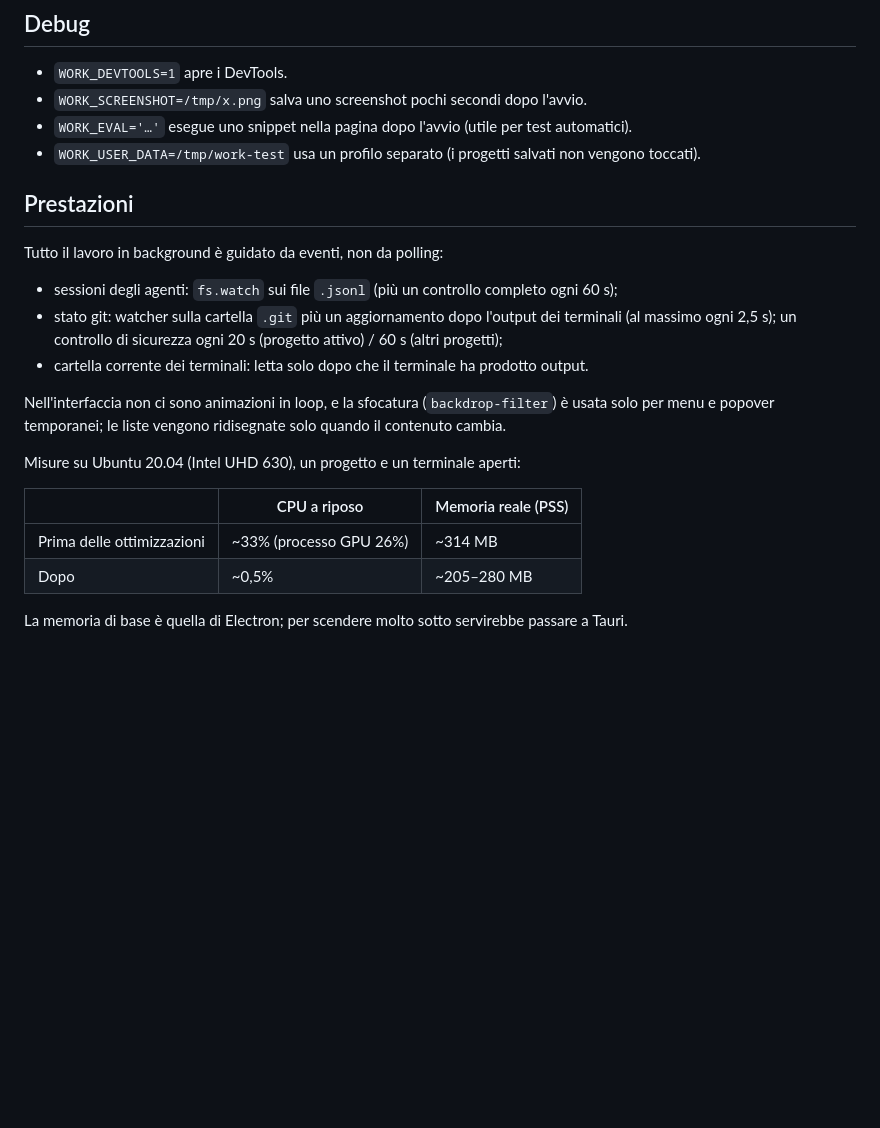
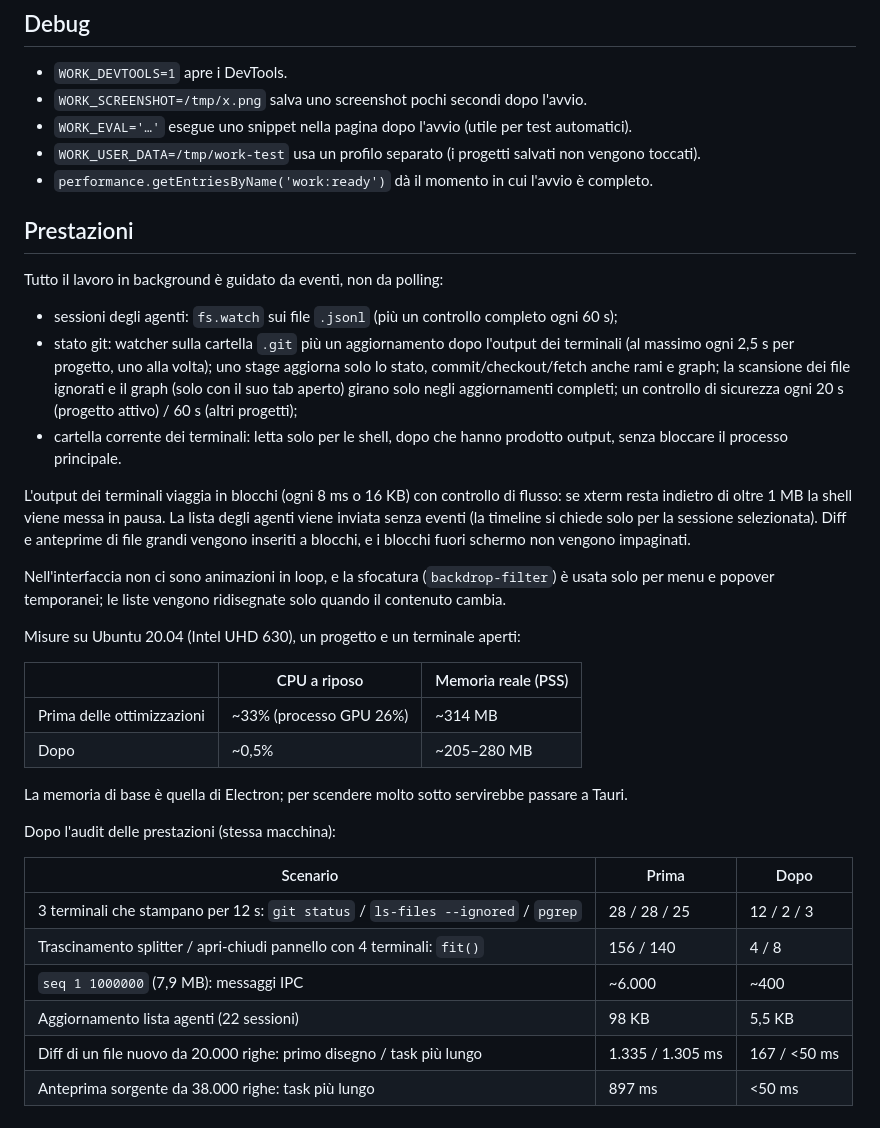
Before and after one commit to overzoomit/work-stack, a Markdown page: README.md, the part around the change. Rendered like a GitHub page; blank space fills up the shorter version.

Commit message:
docs: document performance changes and measurements

```diff
--- a/README.md
+++ b/README.md
@@ -116,14 +116,22 @@ src/renderer/    interfaccia (HTML/CSS/JS, xterm.js)
 - `WORK_SCREENSHOT=/tmp/x.png` salva uno screenshot pochi secondi dopo l'avvio.
 - `WORK_EVAL='…'` esegue uno snippet nella pagina dopo l'avvio (utile per test automatici).
 - `WORK_USER_DATA=/tmp/work-test` usa un profilo separato (i progetti salvati non vengono toccati).
+- `performance.getEntriesByName('work:ready')` dà il momento in cui l'avvio è completo.
 
 ## Prestazioni
 
 Tutto il lavoro in background è guidato da eventi, non da polling:
 - sessioni degli agenti: `fs.watch` sui file `.jsonl` (più un controllo completo ogni 60 s);
-- stato git: watcher sulla cartella `.git` più un aggiornamento dopo l'output dei terminali (al massimo ogni 2,5 s);
+- stato git: watcher sulla cartella `.git` più un aggiornamento dopo l'output dei terminali (al massimo ogni 2,5 s
+  per progetto, uno alla volta); uno stage aggiorna solo lo stato, commit/checkout/fetch anche rami e graph;
+  la scansione dei file ignorati e il graph (solo con il suo tab aperto) girano solo negli aggiornamenti completi;
   un controllo di sicurezza ogni 20 s (progetto attivo) / 60 s (altri progetti);
-- cartella corrente dei terminali: letta solo dopo che il terminale ha prodotto output.
+- cartella corrente dei terminali: letta solo per le shell, dopo che hanno prodotto output, senza bloccare il processo principale.
+
+L'output dei terminali viaggia in blocchi (ogni 8 ms o 16 KB) con controllo di flusso: se xterm resta indietro
+di oltre 1 MB la shell viene messa in pausa. La lista degli agenti viene inviata senza eventi (la timeline si
+chiede solo per la sessione selezionata). Diff e anteprime di file grandi vengono inseriti a blocchi, e i blocchi
+fuori schermo non vengono impaginati.
 
 Nell'interfaccia non ci sono animazioni in loop, e la sfocatura (`backdrop-filter`) è usata solo per menu e
 popover temporanei; le liste vengono ridisegnate solo quando il contenuto cambia.
@@ -136,3 +144,14 @@ Misure su Ubuntu 20.04 (Intel UHD 630), un progetto e un terminale aperti:
 | Dopo | ~0,5% | ~205–280 MB |
 
 La memoria di base è quella di Electron; per scendere molto sotto servirebbe passare a Tauri.
+
+Dopo l'audit delle prestazioni (stessa macchina):
+
+| Scenario | Prima | Dopo |
+|---|---|---|
+| 3 terminali che stampano per 12 s: `git status` / `ls-files --ignored` / `pgrep` | 28 / 28 / 25 | 12 / 2 / 3 |
+| Trascinamento splitter / apri-chiudi pannello con 4 terminali: `fit()` | 156 / 140 | 4 / 8 |
+| `seq 1 1000000` (7,9 MB): messaggi IPC | ~6.000 | ~400 |
+| Aggiornamento lista agenti (22 sessioni) | 98 KB | 5,5 KB |
+| Diff di un file nuovo da 20.000 righe: primo disegno / task più lungo | 1.335 / 1.305 ms | 167 / <50 ms |
+| Anteprima sorgente da 38.000 righe: task più lungo | 897 ms | <50 ms |
```
